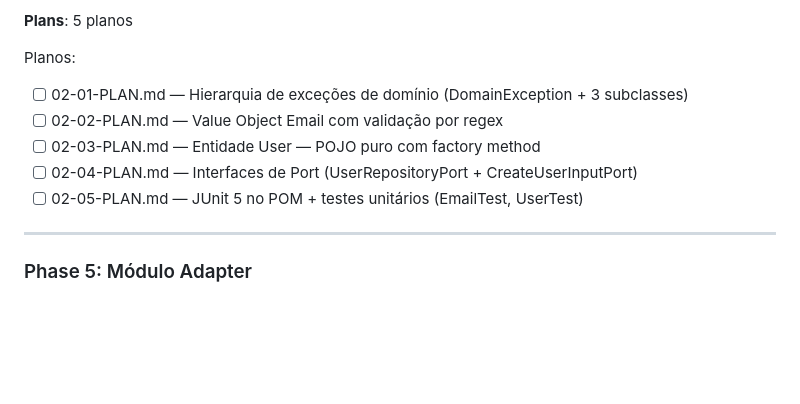
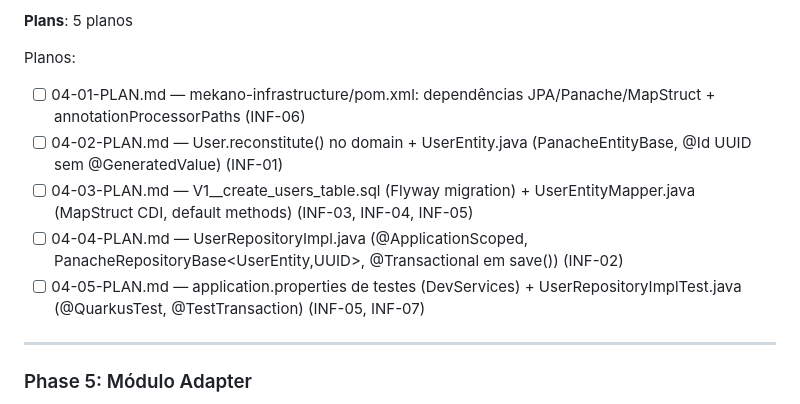
Before and after one commit to FIAP-SOFTWARE-ARCHITECTURE-TEAM/Mekano-API, a Markdown page: .planning/ROADMAP.md, the part around the change. GitHub-like rendering; blank space fills up the shorter version.

Commit message:
docs(04-m-dulo-infrastructure): create phase 4 plans (5 plans, 4 waves)

```diff
--- a/.planning/ROADMAP.md
+++ b/.planning/ROADMAP.md
@@ -273,11 +273,11 @@ Planos:
 **Plans**: 5 planos
 
 Planos:
-- [ ] 02-01-PLAN.md — Hierarquia de exceções de domínio (DomainException + 3 subclasses)
-- [ ] 02-02-PLAN.md — Value Object Email com validação por regex
-- [ ] 02-03-PLAN.md — Entidade User — POJO puro com factory method
-- [ ] 02-04-PLAN.md — Interfaces de Port (UserRepositoryPort + CreateUserInputPort)
-- [ ] 02-05-PLAN.md — JUnit 5 no POM + testes unitários (EmailTest, UserTest)
+- [ ] 04-01-PLAN.md — mekano-infrastructure/pom.xml: dependências JPA/Panache/MapStruct + annotationProcessorPaths (INF-06)
+- [ ] 04-02-PLAN.md — User.reconstitute() no domain + UserEntity.java (PanacheEntityBase, @Id UUID sem @GeneratedValue) (INF-01)
+- [ ] 04-03-PLAN.md — V1__create_users_table.sql (Flyway migration) + UserEntityMapper.java (MapStruct CDI, default methods) (INF-03, INF-04, INF-05)
+- [ ] 04-04-PLAN.md — UserRepositoryImpl.java (@ApplicationScoped, PanacheRepositoryBase<UserEntity,UUID>, @Transactional em save()) (INF-02)
+- [ ] 04-05-PLAN.md — application.properties de testes (DevServices) + UserRepositoryImplTest.java (@QuarkusTest, @TestTransaction) (INF-05, INF-07)
 
 ---
 
```
